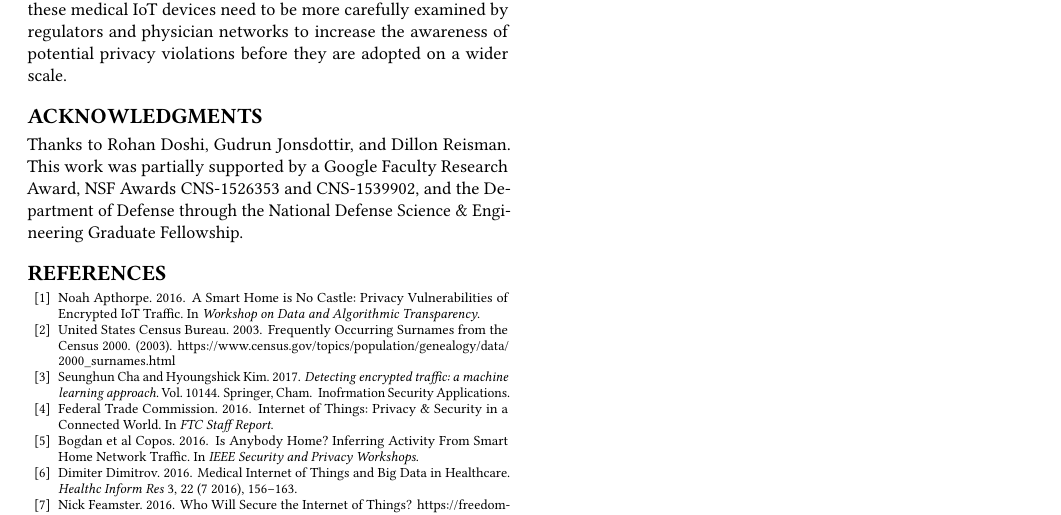
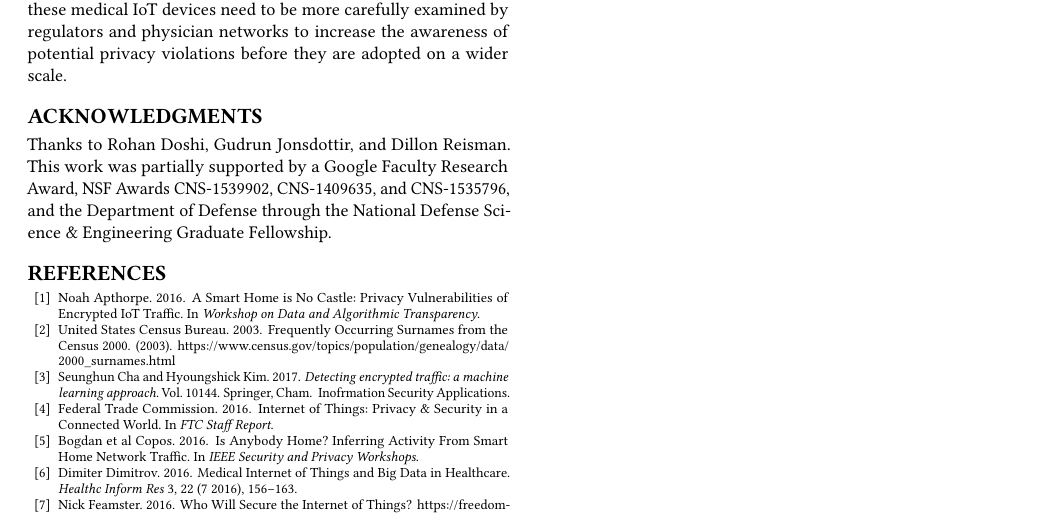
Before and after one commit to danielwood95/iotsnp, a LaTeX paper (sample-sigconf.tex, which reads body.tex): part of page 6 of 6, cut so that both start at the same text. Compiled offline with pdfLaTeX.

Commit message:
NSF awards

```diff
--- a/body.tex
+++ b/body.tex
@@ -370,4 +370,4 @@ the severity of medical IoT security and privacy vulnerabilities, it should be c
 By capturing network traffic from a suite of IoT devices and conducting deep packet inspection, we were able to identify examples of cleartext and metadata leaks that compromise users' privacy. These results reveal multiple known vulnerabilities within IoT devices, but there are heightened implications due to the sensitive nature of the medical metadata being disclosed. If used by healthcare professionals to measure patient vital signs/data over time, these medical IoT devices need to be more carefully examined by regulators and physician networks to increase the awareness of potential privacy violations before they are adopted on a wider scale.
 
 \section*{Acknowledgments}
-Thanks to Rohan Doshi, Gudrun Jonsdottir, and Dillon Reisman. This work was partially supported by a Google Faculty Research Award, NSF Awards CNS-1526353 and CNS-1539902, and the Department of Defense through the National Defense Science \& Engineering Graduate Fellowship.
+Thanks to Rohan Doshi, Gudrun Jonsdottir, and Dillon Reisman. This work was partially supported by a Google Faculty Research Award, NSF Awards CNS-1539902, CNS-1409635, and CNS-1535796, and the Department of Defense through the National Defense Science \& Engineering Graduate Fellowship.
```
Also changed, not shown: Makefile, acmguide.bbl (added), acmguide.pdf (added), sample-sigconf.pdf, 9 other files.
